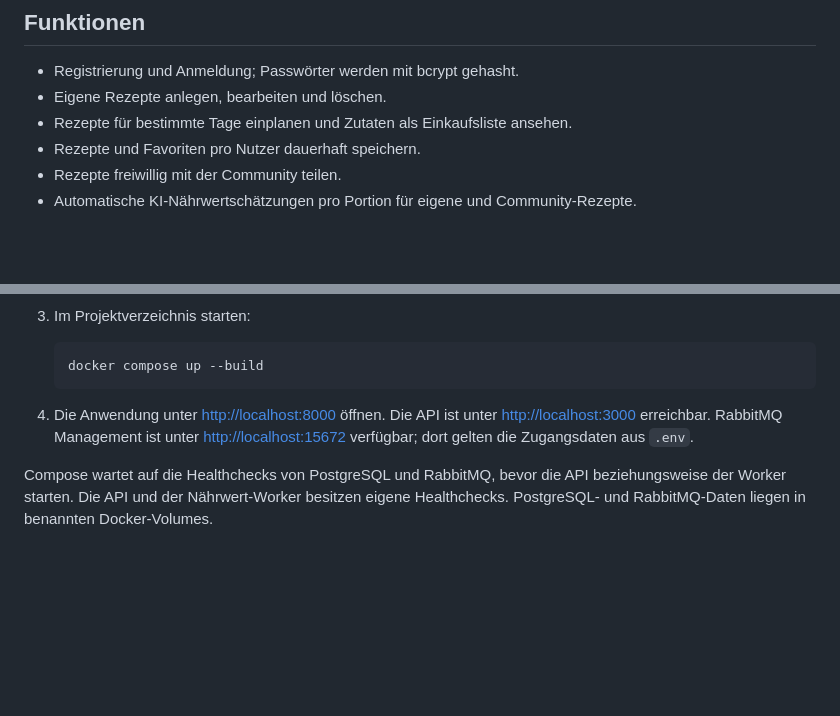
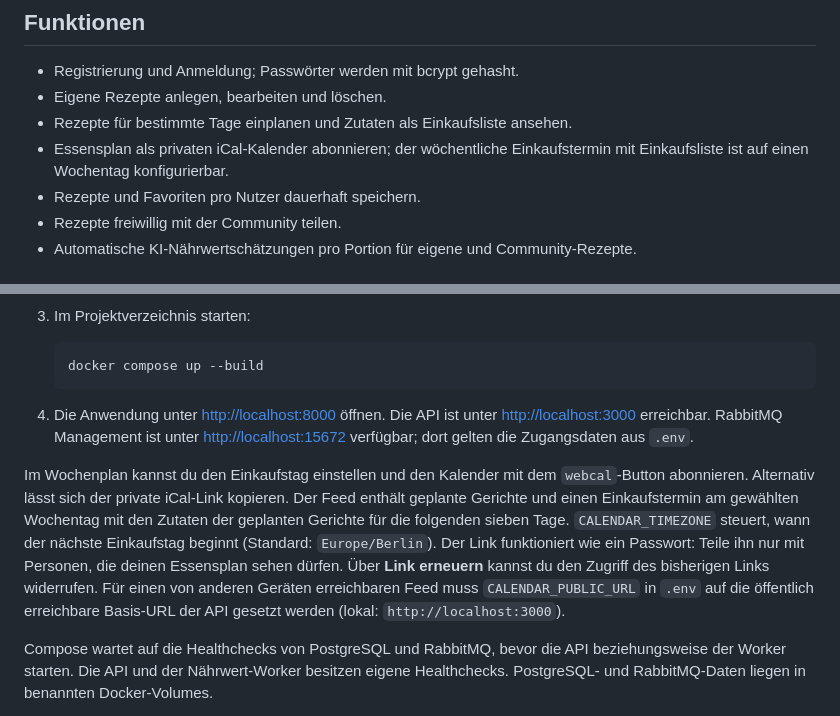
Before and after one commit to slm0128/Lezzetify, a Markdown page: README.md, 2 parts joined by grey strips. Rendered like a GitHub page; blank space fills up the shorter version.

Commit message:
readme angepasst

```diff
--- a/README.md
+++ b/README.md
@@ -7,6 +7,7 @@ Ein Rezept-Manager mit Nutzerkonten, Wochenplanung, Einkaufsliste, Community-Rez
 * Registrierung und Anmeldung; Passwörter werden mit bcrypt gehasht.
 * Eigene Rezepte anlegen, bearbeiten und löschen.
 * Rezepte für bestimmte Tage einplanen und Zutaten als Einkaufsliste ansehen.
+* Essensplan als privaten iCal-Kalender abonnieren; der wöchentliche Einkaufstermin mit Einkaufsliste ist auf einen Wochentag konfigurierbar.
 * Rezepte und Favoriten pro Nutzer dauerhaft speichern.
 * Rezepte freiwillig mit der Community teilen.
 * Automatische KI-Nährwertschätzungen pro Portion für eigene und Community-Rezepte.
@@ -33,6 +34,8 @@ Voraussetzungen: Docker Desktop mit laufender Docker Engine und Docker Compose.
 
 4. Die Anwendung unter <http://localhost:8000> öffnen. Die API ist unter <http://localhost:3000> erreichbar. RabbitMQ Management ist unter <http://localhost:15672> verfügbar; dort gelten die Zugangsdaten aus `.env`.
 
+Im Wochenplan kannst du den Einkaufstag einstellen und den Kalender mit dem `webcal`-Button abonnieren. Alternativ lässt sich der private iCal-Link kopieren. Der Feed enthält geplante Gerichte und einen Einkaufstermin am gewählten Wochentag mit den Zutaten der geplanten Gerichte für die folgenden sieben Tage. `CALENDAR_TIMEZONE` steuert, wann der nächste Einkaufstag beginnt (Standard: `Europe/Berlin`). Der Link funktioniert wie ein Passwort: Teile ihn nur mit Personen, die deinen Essensplan sehen dürfen. Über **Link erneuern** kannst du den Zugriff des bisherigen Links widerrufen. Für einen von anderen Geräten erreichbaren Feed muss `CALENDAR_PUBLIC_URL` in `.env` auf die öffentlich erreichbare Basis-URL der API gesetzt werden (lokal: `http://localhost:3000`).
+
 Compose wartet auf die Healthchecks von PostgreSQL und RabbitMQ, bevor die API beziehungsweise der Worker starten. Die API und der Nährwert-Worker besitzen eigene Healthchecks. PostgreSQL- und RabbitMQ-Daten liegen in benannten Docker-Volumes.
 
 Zum Stoppen `Ctrl+C`, danach `docker compose down`. Die Datenvolumes bleiben dabei erhalten. Ein bewusstes `docker compose down -v` löscht die gespeicherten Daten.
```
